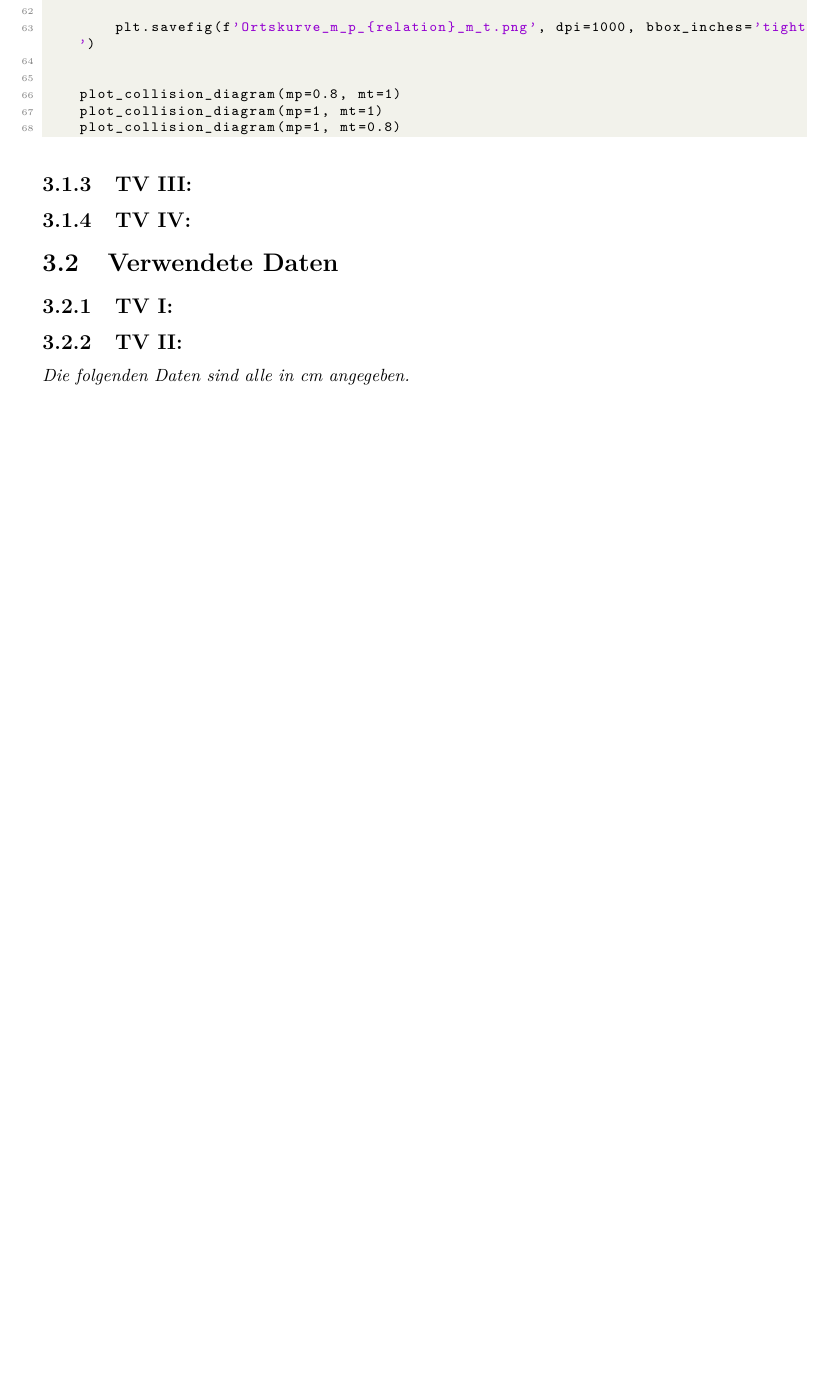
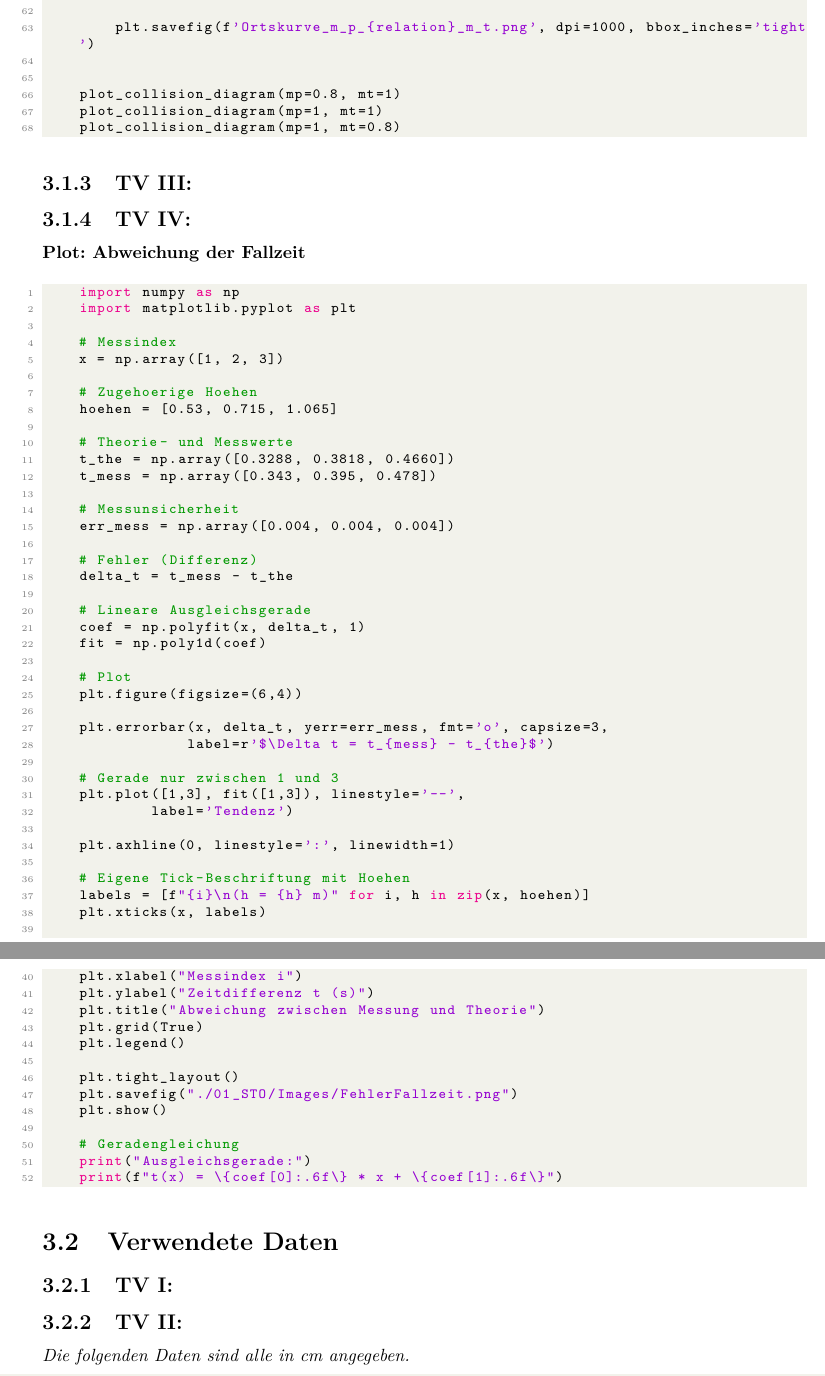
Before and after one commit to aleschultheiss/p1_praktikum, a LaTeX thesis (01_STO/STO.tex): part of page 37 of 37 before the commit and two parts of pages 37 and 38 of 38 after it, the two joined at a grey line, cut so that both start at the same text, the shorter picture padded with empty space. Compiled offline with pdfLaTeX.

Commit message:
Additional Python Script

```diff
--- a/01_STO/STO.tex
+++ b/01_STO/STO.tex
@@ -721,7 +722,66 @@ bearbeitet.
 
 
 \subsection{TV III:}
+
 \subsection{TV IV:}
+\subsubsection*{Plot: Abweichung der Fallzeit}
+\begin{scriptsize}
+\lstset{style=python}
+\begin{lstlisting}[language=python]
+    import numpy as np
+    import matplotlib.pyplot as plt
+
+    # Messindex
+    x = np.array([1, 2, 3])
+
+    # Zugehoerige Hoehen
+    hoehen = [0.53, 0.715, 1.065]
+
+    # Theorie- und Messwerte
+    t_the = np.array([0.3288, 0.3818, 0.4660])
+    t_mess = np.array([0.343, 0.395, 0.478])
+
+    # Messunsicherheit
+    err_mess = np.array([0.004, 0.004, 0.004])
+
+    # Fehler (Differenz)
+    delta_t = t_mess - t_the
+
+    # Lineare Ausgleichsgerade
+    coef = np.polyfit(x, delta_t, 1)
+    fit = np.poly1d(coef)
+
+    # Plot
+    plt.figure(figsize=(6,4))
+
+    plt.errorbar(x, delta_t, yerr=err_mess, fmt='o', capsize=3,
+                label=r'$\Delta t = t_{mess} - t_{the}$')
+
+    # Gerade nur zwischen 1 und 3
+    plt.plot([1,3], fit([1,3]), linestyle='--',
+            label='Tendenz')
+
+    plt.axhline(0, linestyle=':', linewidth=1)
+
+    # Eigene Tick-Beschriftung mit Hoehen
+    labels = [f"{i}\n(h = {h} m)" for i, h in zip(x, hoehen)]
+    plt.xticks(x, labels)
+
+    plt.xlabel("Messindex i")
+    plt.ylabel("Zeitdifferenz t (s)")
+    plt.title("Abweichung zwischen Messung und Theorie")
+    plt.grid(True)
+    plt.legend()
+
+    plt.tight_layout()
+    plt.savefig("./01_STO/Images/FehlerFallzeit.png")
+    plt.show()
+
+    # Geradengleichung
+    print("Ausgleichsgerade:")
+    print(f"t(x) = \{coef[0]:.6f\} * x + \{coef[1]:.6f\}")
+\end{lstlisting}
+\end{scriptsize}
 
 
 \section{Verwendete Daten}
```
Also changed, not shown: 01_STO/STO.tex (18 more changed lines).
